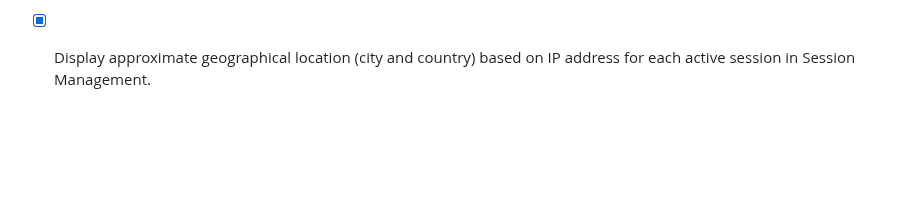
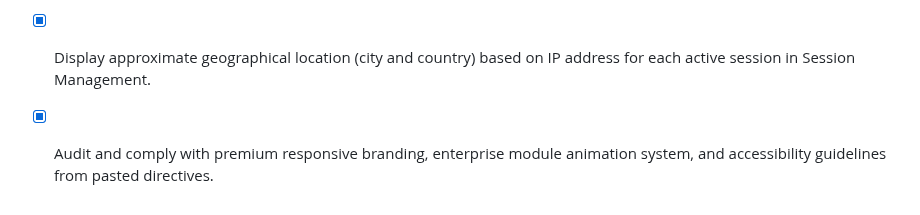
Before and after one commit to EzraMpapi/SMARTMANAGER-MANUS, a Markdown page: todo.md, the part around the change. Drawn GitHub-style; blank space fills up the shorter version.

```diff
--- a/todo.md
+++ b/todo.md
@@ -448,3 +448,4 @@
 - [x] Display specific device icons and browser names for each active session in Session Management.
 - [ ] Display approximate geographical location (city and country) based on IP address for each active session in Session Management.
 - [x] Display approximate geographical location (city and country) based on IP address for each active session in Session Management.
+- [x] Audit and comply with premium responsive branding, enterprise module animation system, and accessibility guidelines from pasted directives.
```
